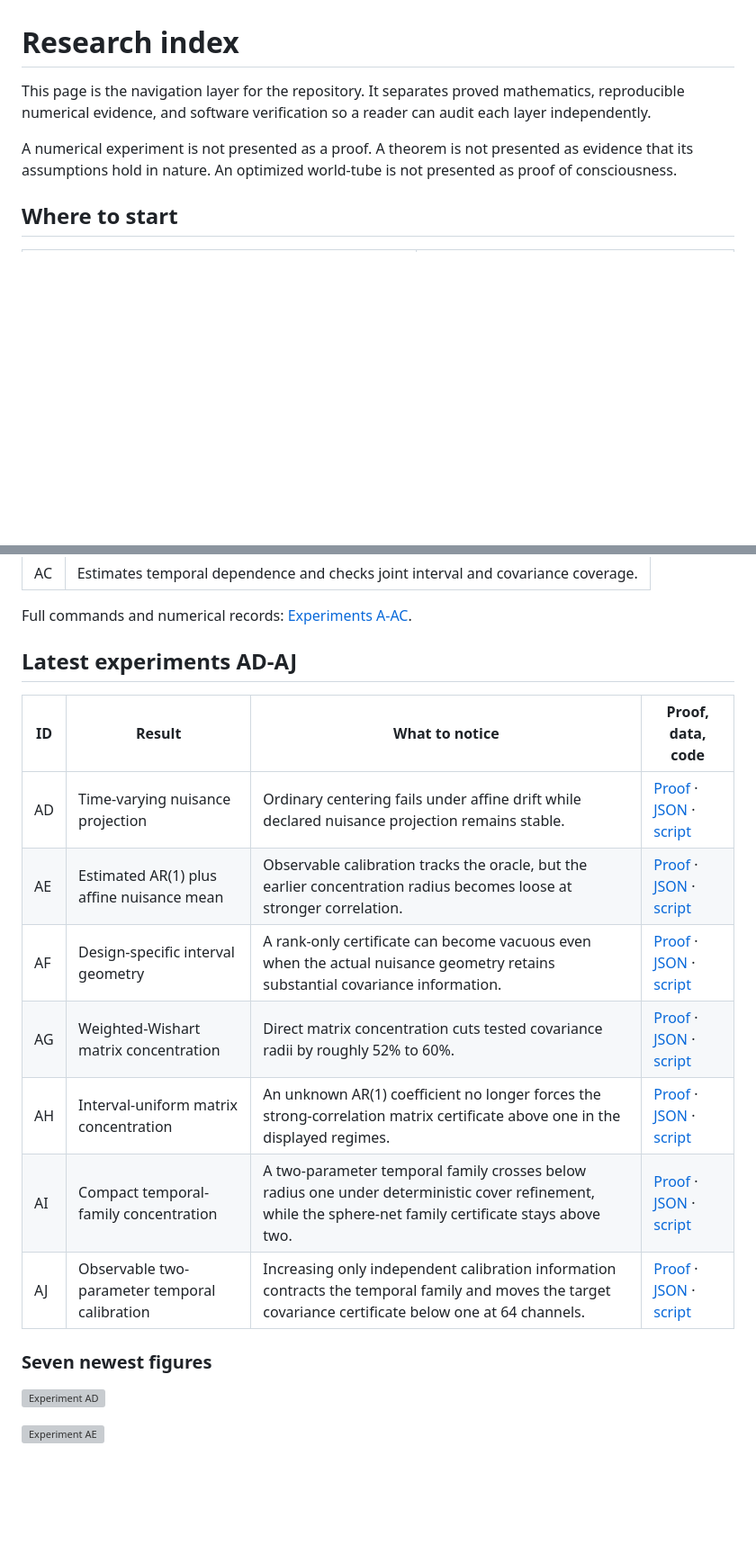
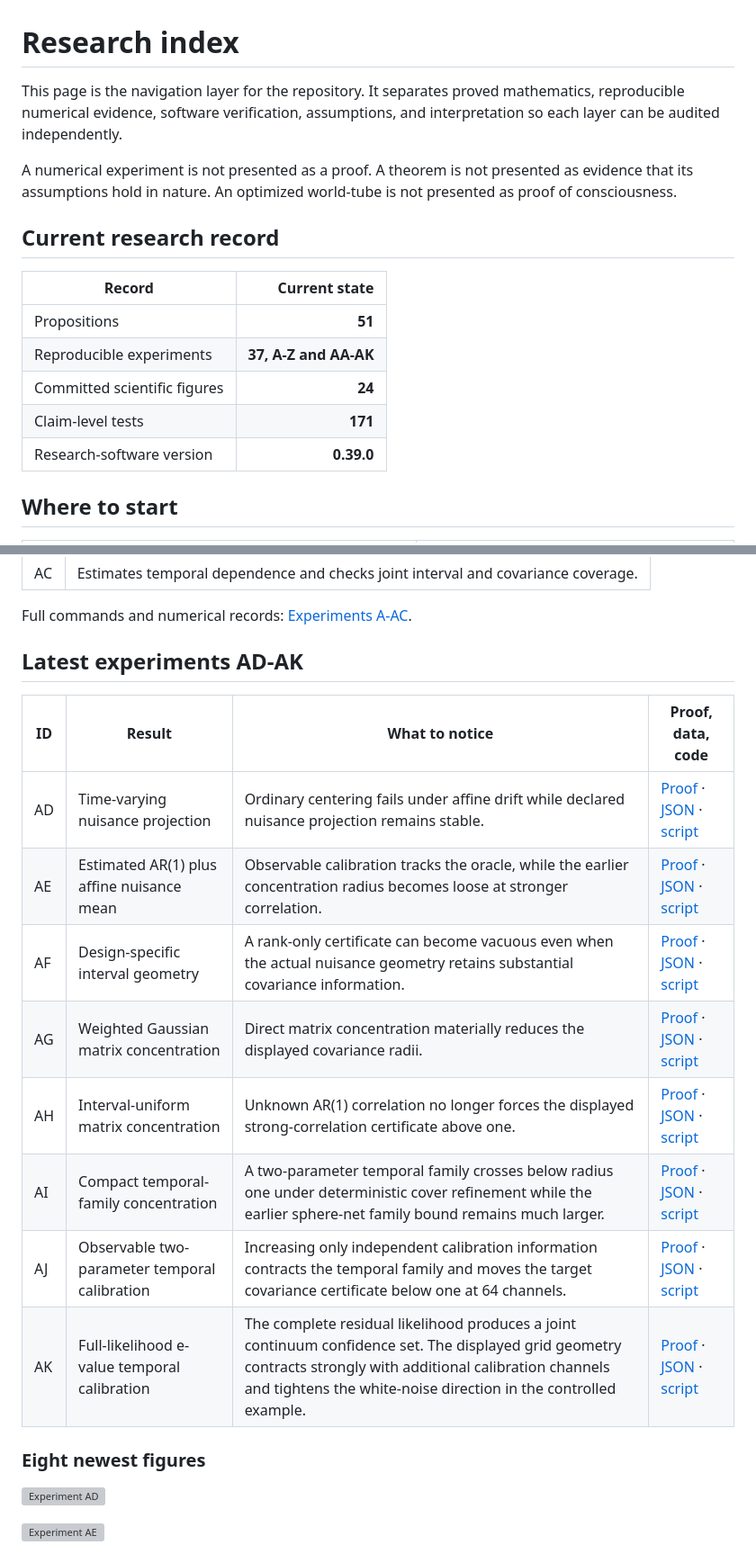
Before and after one commit to MahsaKeikha/spatiotemporal-observer-math, a Markdown page: docs/research_index.md, 2 parts joined by grey strips. Shown at 90% size. GitHub-like rendering; blank space fills up the shorter version; grey boxes are pictures that could not be loaded.

```diff
--- a/docs/research_index.md
+++ b/docs/research_index.md
@@ -1,8 +1,18 @@
 # Research index
 
-This page is the navigation layer for the repository. It separates proved mathematics, reproducible numerical evidence, and software verification so a reader can audit each layer independently.
+This page is the navigation layer for the repository. It separates proved mathematics, reproducible numerical evidence, software verification, assumptions, and interpretation so each layer can be audited independently.
 
 A numerical experiment is not presented as a proof. A theorem is not presented as evidence that its assumptions hold in nature. An optimized world-tube is not presented as proof of consciousness.
+
+## Current research record
+
+| Record | Current state |
+| --- | ---: |
+| Propositions | **51** |
+| Reproducible experiments | **37, A-Z and AA-AK** |
+| Committed scientific figures | **24** |
+| Claim-level tests | **171** |
+| Research-software version | **0.39.0** |
 
 ## Where to start
 
@@ -135,19 +149,20 @@ Gaussian screening calibration, structural-null refinements, trajectory-coupled
 
 Full commands and numerical records: [Experiments A-AC](reproducible_results.md).
 
-## Latest experiments AD-AJ
+## Latest experiments AD-AK
 
 | ID | Result | What to notice | Proof, data, code |
 | --- | --- | --- | --- |
 | AD | Time-varying nuisance projection | Ordinary centering fails under affine drift while declared nuisance projection remains stable. | [Proof](proposition_44_nuisance_projection.md) · [JSON](nuisance_projection_calibration.json) · [script](../examples/nuisance_projection_calibration.py) |
-| AE | Estimated AR(1) plus affine nuisance mean | Observable calibration tracks the oracle, but the earlier concentration radius becomes loose at stronger correlation. | [Proof](proposition_45_estimated_ar1_nuisance_projection.md) · [JSON](estimated_ar1_nuisance_projection.json) · [script](../examples/estimated_ar1_nuisance_projection.py) |
+| AE | Estimated AR(1) plus affine nuisance mean | Observable calibration tracks the oracle, while the earlier concentration radius becomes loose at stronger correlation. | [Proof](proposition_45_estimated_ar1_nuisance_projection.md) · [JSON](estimated_ar1_nuisance_projection.json) · [script](../examples/estimated_ar1_nuisance_projection.py) |
 | AF | Design-specific interval geometry | A rank-only certificate can become vacuous even when the actual nuisance geometry retains substantial covariance information. | [Proof](proposition_46_design_specific_ar1_envelope.md) · [JSON](design_specific_ar1_envelope.json) · [script](../examples/design_specific_ar1_envelope.py) |
-| AG | Weighted-Wishart matrix concentration | Direct matrix concentration cuts tested covariance radii by roughly 52% to 60%. | [Proof](proposition_47_weighted_wishart_matrix_chernoff.md) · [JSON](weighted_wishart_matrix_chernoff.json) · [script](../examples/weighted_wishart_matrix_chernoff.py) |
-| AH | Interval-uniform matrix concentration | An unknown AR(1) coefficient no longer forces the strong-correlation matrix certificate above one in the displayed regimes. | [Proof](proposition_48_uniform_matrix_chernoff_ar1.md) · [JSON](uniform_matrix_chernoff_ar1.json) · [script](../examples/uniform_matrix_chernoff_ar1.py) |
-| AI | Compact temporal-family concentration | A two-parameter temporal family crosses below radius one under deterministic cover refinement, while the sphere-net family certificate stays above two. | [Proof](proposition_49_compact_temporal_family.md) · [JSON](compact_temporal_family.json) · [script](../examples/compact_temporal_family.py) |
+| AG | Weighted Gaussian matrix concentration | Direct matrix concentration materially reduces the displayed covariance radii. | [Proof](proposition_47_weighted_wishart_matrix_chernoff.md) · [JSON](weighted_wishart_matrix_chernoff.json) · [script](../examples/weighted_wishart_matrix_chernoff.py) |
+| AH | Interval-uniform matrix concentration | Unknown AR(1) correlation no longer forces the displayed strong-correlation certificate above one. | [Proof](proposition_48_uniform_matrix_chernoff_ar1.md) · [JSON](uniform_matrix_chernoff_ar1.json) · [script](../examples/uniform_matrix_chernoff_ar1.py) |
+| AI | Compact temporal-family concentration | A two-parameter temporal family crosses below radius one under deterministic cover refinement while the earlier sphere-net family bound remains much larger. | [Proof](proposition_49_compact_temporal_family.md) · [JSON](compact_temporal_family.json) · [script](../examples/compact_temporal_family.py) |
 | AJ | Observable two-parameter temporal calibration | Increasing only independent calibration information contracts the temporal family and moves the target covariance certificate below one at 64 channels. | [Proof](proposition_50_calibrated_temporal_family.md) · [JSON](calibrated_temporal_family.json) · [script](../examples/calibrated_temporal_family.py) |
+| AK | Full-likelihood e-value temporal calibration | The complete residual likelihood produces a joint continuum confidence set. The displayed grid geometry contracts strongly with additional calibration channels and tightens the white-noise direction in the controlled example. | [Proof](proposition_51_evalue_temporal_confidence_set.md) · [JSON](evalue_temporal_confidence_set.json) · [script](../examples/evalue_temporal_confidence_set.py) |
 
-### Seven newest figures
+### Eight newest figures
 
 [![Experiment AD](nuisance_projection_calibration.svg)](proposition_44_nuisance_projection.md)
 
```
Also changed, not shown: other parts of docs/research_index.md (+24 -20 lines).
